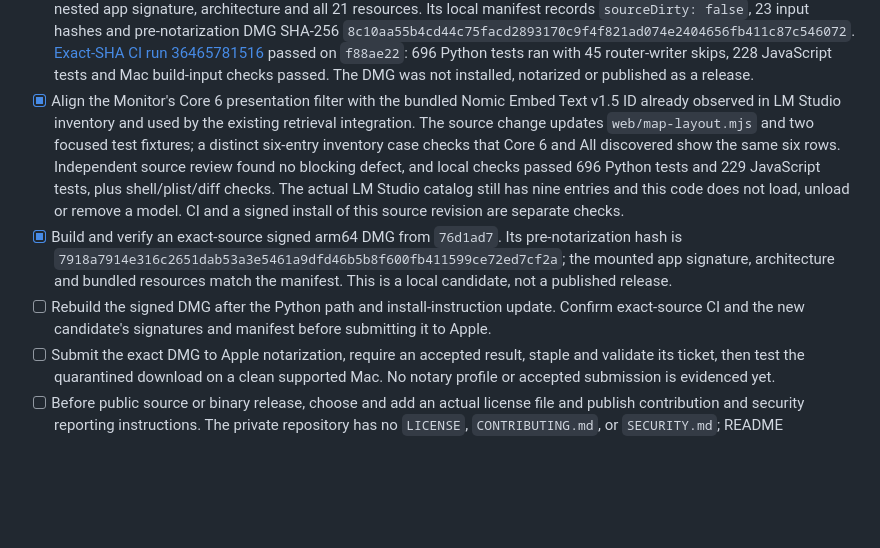
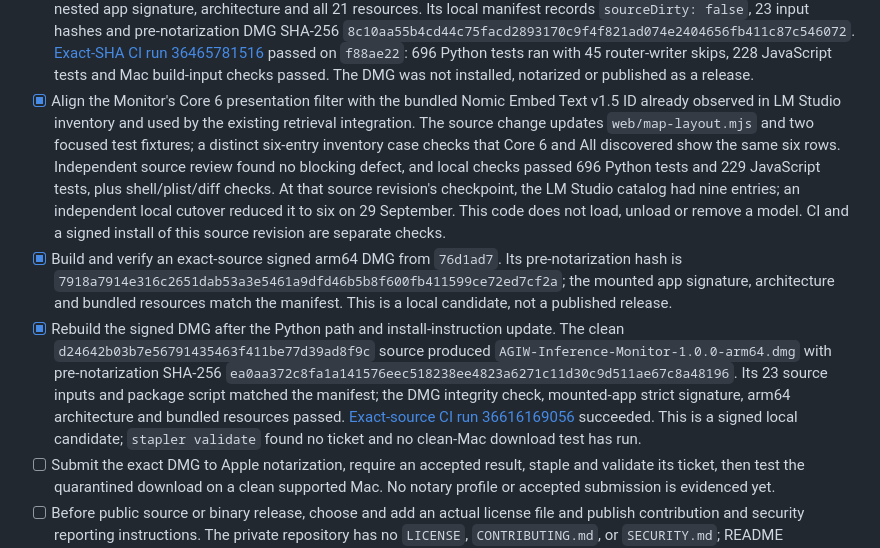
Before and after one commit to louiscalata/agiw-suite, a Markdown page: roadmap.md, the part around the change. Rendered like a GitHub page; blank space fills up the shorter version.

Commit message:
Record signed DMG candidate and current model catalog

```diff
--- a/roadmap.md
+++ b/roadmap.md
@@ -40,9 +40,9 @@ This is the canonical roadmap for this source-only repository. The Monitor's act
 - [x] Reconcile the newer sandbox-compatible memory guard into this source package and wire the production Monitor sampler to publish fresh, private kernel readings for sandboxed callers. The guard and its focused tests passed independent review. The final local source revision passed 696/696 Python tests, 354/354 focused macOS Python tests, 228/228 JavaScript tests, shell syntax, plist lint, Swift typecheck and diff checks. A regression test verifies that fallback and invalid readings cannot renew the level file.
 - [x] [Clean-runner CI](https://github.com/louiscalata/agiw-suite/actions/runs/36462227190) passed for `a182230`: 696 Python tests ran with 45 explicit external router-fixture skips, 228/228 JavaScript tests passed, and Mac build-input checks passed. The exact revision was reinstalled as a Developer ID signed local app. All 21 bundled resource hashes matched; the login agent and registered share remained running; the snapshot and three UI resources returned HTTP 200; and an owner-owned `0600` level file in a `0700` directory was refreshed from `sysctl`. A private local receipt records the signed app's CDHash and observations. Native WebKit appearance, live routed inference and distribution acceptance remain separate.
 - [x] Add the noninstalling release builder at private source revision `f88ae22`. A clean arm64 version 1.0.0 build 3 DMG candidate was built from that exact commit, signed with secure Developer ID timestamps, mounted and checked for the nested app signature, architecture and all 21 resources. Its local manifest records `sourceDirty: false`, 23 input hashes and pre-notarization DMG SHA-256 `8c10aa55b4cd44c75facd2893170c9f4f821ad074e2404656fb411c87c546072`. [Exact-SHA CI run 36465781516](https://github.com/louiscalata/agiw-suite/actions/runs/36465781516) passed on `f88ae22`: 696 Python tests ran with 45 router-writer skips, 228 JavaScript tests and Mac build-input checks passed. The DMG was not installed, notarized or published as a release.
-- [x] Align the Monitor's Core 6 presentation filter with the bundled Nomic Embed Text v1.5 ID already observed in LM Studio inventory and used by the existing retrieval integration. The source change updates `web/map-layout.mjs` and two focused test fixtures; a distinct six-entry inventory case checks that Core 6 and All discovered show the same six rows. Independent source review found no blocking defect, and local checks passed 696 Python tests and 229 JavaScript tests, plus shell/plist/diff checks. The actual LM Studio catalog still has nine entries and this code does not load, unload or remove a model. CI and a signed install of this source revision are separate checks.
+- [x] Align the Monitor's Core 6 presentation filter with the bundled Nomic Embed Text v1.5 ID already observed in LM Studio inventory and used by the existing retrieval integration. The source change updates `web/map-layout.mjs` and two focused test fixtures; a distinct six-entry inventory case checks that Core 6 and All discovered show the same six rows. Independent source review found no blocking defect, and local checks passed 696 Python tests and 229 JavaScript tests, plus shell/plist/diff checks. At that source revision's checkpoint, the LM Studio catalog had nine entries; an independent local cutover reduced it to six on 29 September. This code does not load, unload or remove a model. CI and a signed install of this source revision are separate checks.
 - [x] Build and verify an exact-source signed arm64 DMG from `76d1ad7`. Its pre-notarization hash is `7918a7914e316c2651dab53a3e5461a9dfd46b5b8f600fb411599ce72ed7cf2a`; the mounted app signature, architecture and bundled resources match the manifest. This is a local candidate, not a published release.
-- [ ] Rebuild the signed DMG after the Python path and install-instruction update. Confirm exact-source CI and the new candidate's signatures and manifest before submitting it to Apple.
+- [x] Rebuild the signed DMG after the Python path and install-instruction update. The clean `d24642b03b7e56791435463f411be77d39ad8f9c` source produced `AGIW-Inference-Monitor-1.0.0-arm64.dmg` with pre-notarization SHA-256 `ea0aa372c8fa1a141576eec518238ee4823a6271c11d30c9d511ae67c8a48196`. Its 23 source inputs and package script matched the manifest; the DMG integrity check, mounted-app strict signature, arm64 architecture and bundled resources passed. [Exact-source CI run 36616169056](https://github.com/louiscalata/agiw-suite/actions/runs/36616169056) succeeded. This is a signed local candidate; `stapler validate` found no ticket and no clean-Mac download test has run.
 - [ ] Submit the exact DMG to Apple notarization, require an accepted result, staple and validate its ticket, then test the quarantined download on a clean supported Mac. No notary profile or accepted submission is evidenced yet.
 - [ ] Before public source or binary release, choose and add an actual license file and publish contribution and security reporting instructions. The private repository has no `LICENSE`, `CONTRIBUTING.md`, or `SECURITY.md`; README references to those absent files and an unsupported MIT claim were removed during the outgoing review.
 
```
